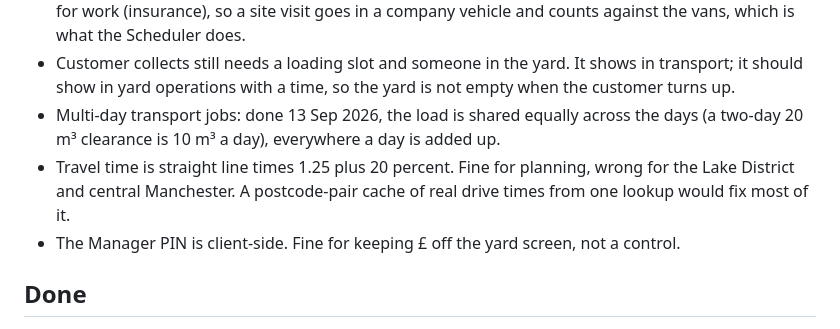
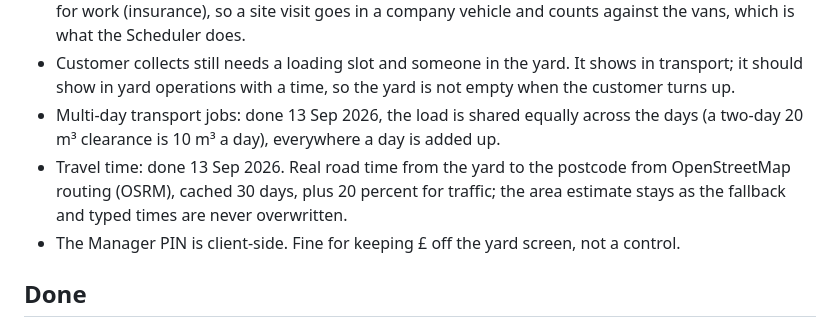
Before and after one commit to SamCoggin/coggin-scheduler, a Markdown page: 2026-09-13-scheduling-review.md, the part around the change. GitHub-like rendering.

Commit message:
Review: real drive times done, every item closed

```diff
--- a/2026-09-13-scheduling-review.md
+++ b/2026-09-13-scheduling-review.md
@@ -59,7 +59,7 @@ Fix: a simple week summary at the top: hours planned against hours available, va
 - Site visits and surveys use the same card as a delivery. Dropped: operatives do not use their own cars for work (insurance), so a site visit goes in a company vehicle and counts against the vans, which is what the Scheduler does.
 - Customer collects still needs a loading slot and someone in the yard. It shows in transport; it should show in yard operations with a time, so the yard is not empty when the customer turns up.
 - Multi-day transport jobs: done 13 Sep 2026, the load is shared equally across the days (a two-day 20 m³ clearance is 10 m³ a day), everywhere a day is added up.
-- Travel time is straight line times 1.25 plus 20 percent. Fine for planning, wrong for the Lake District and central Manchester. A postcode-pair cache of real drive times from one lookup would fix most of it.
+- Travel time: done 13 Sep 2026. Real road time from the yard to the postcode from OpenStreetMap routing (OSRM), cached 30 days, plus 20 percent for traffic; the area estimate stays as the fallback and typed times are never overwritten.
 - The Manager PIN is client-side. Fine for keeping £ off the yard screen, not a control.
 
 ## Done
```
